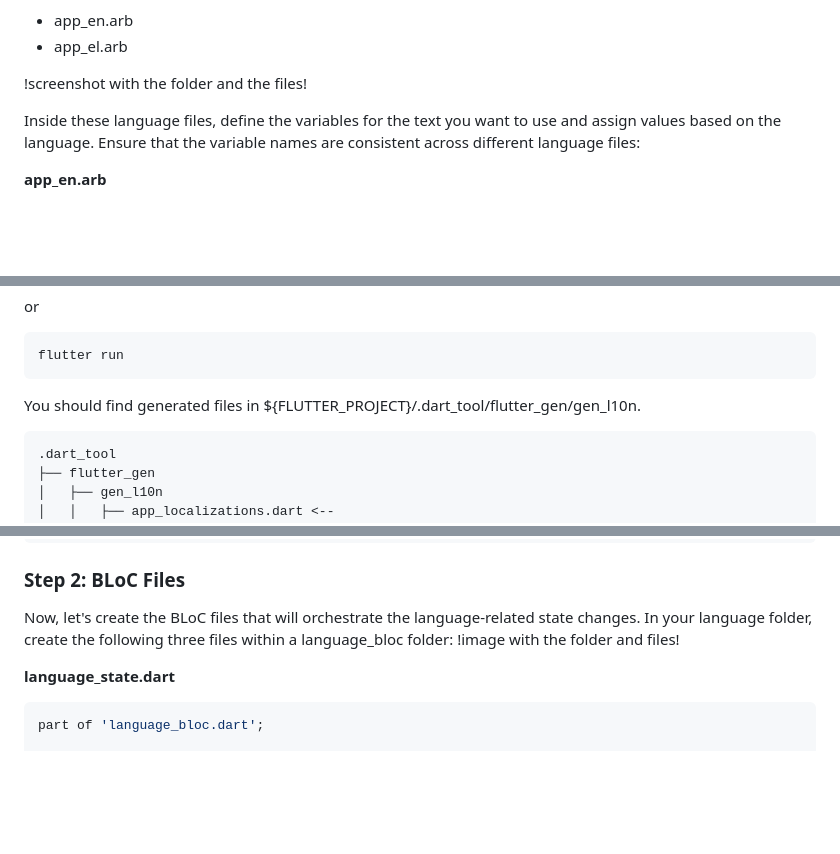
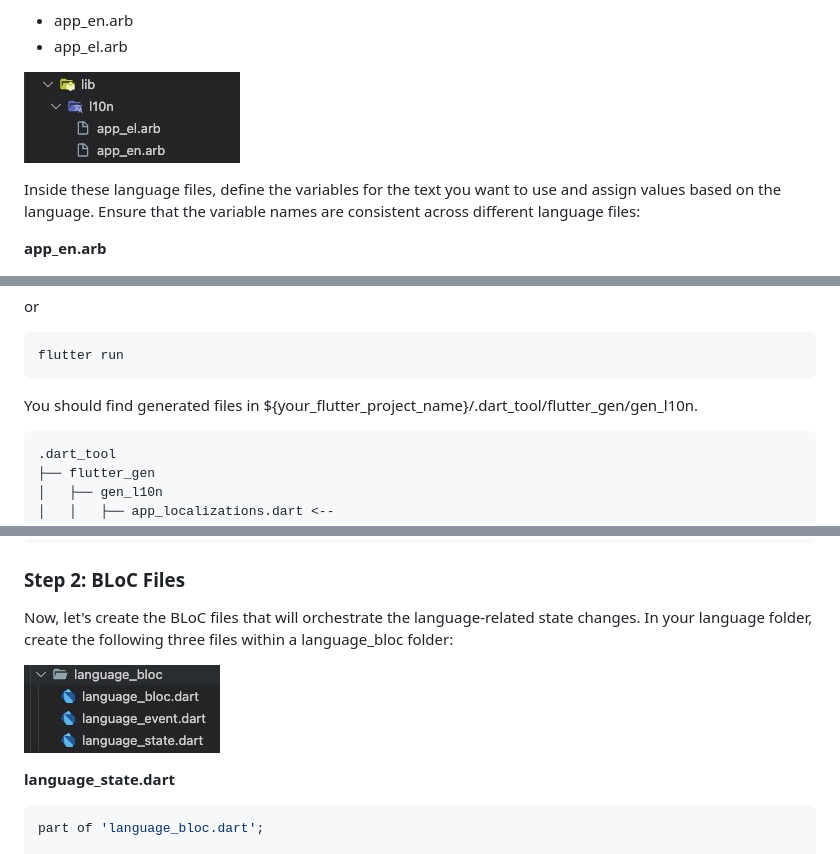
Before and after one commit to Thanasis-Traitsis/flutter_localization_bloc, a Markdown page: README.md, 3 parts joined by grey strips. Rendered like a GitHub page; blank space fills up the shorter version.

````diff
--- a/README.md
+++ b/README.md
@@ -99,7 +99,7 @@ Create a folder inside the lib folder with the name l10n (matching the name spec
 - app_en.arb
 - app_el.arb
 
-!screenshot with the folder and the files!
+![arb files](https://github.com/Thanasis-Traitsis/flutter_localization_bloc/blob/main/assets/article_images/l10n_folder.JPG)
 
 Inside these language files, define the variables for the text you want to use and assign values based on the language. Ensure that the variable names are consistent across different language files:
 
@@ -126,7 +126,7 @@ or
 flutter run
 ```
 
-You should find generated files in ${FLUTTER_PROJECT}/.dart_tool/flutter_gen/gen_l10n.
+You should find generated files in ${your_flutter_project_name}/.dart_tool/flutter_gen/gen_l10n.
 ```
 .dart_tool
 ├── flutter_gen
@@ -213,7 +213,8 @@ flutter pub add equatable
 ```
 ### Step 2: BLoC Files
 Now, let's create the BLoC files that will orchestrate the language-related state changes. In your language folder, create the following three files within a language_bloc folder:
-!image with the folder and files!
+
+![bloc files](https://github.com/Thanasis-Traitsis/flutter_localization_bloc/blob/main/assets/article_images/bloc_folder.JPG)
 
 **language_state.dart**
 ``` dart
````
Also changed, not shown: other parts of README.md (+4 -3 lines).
